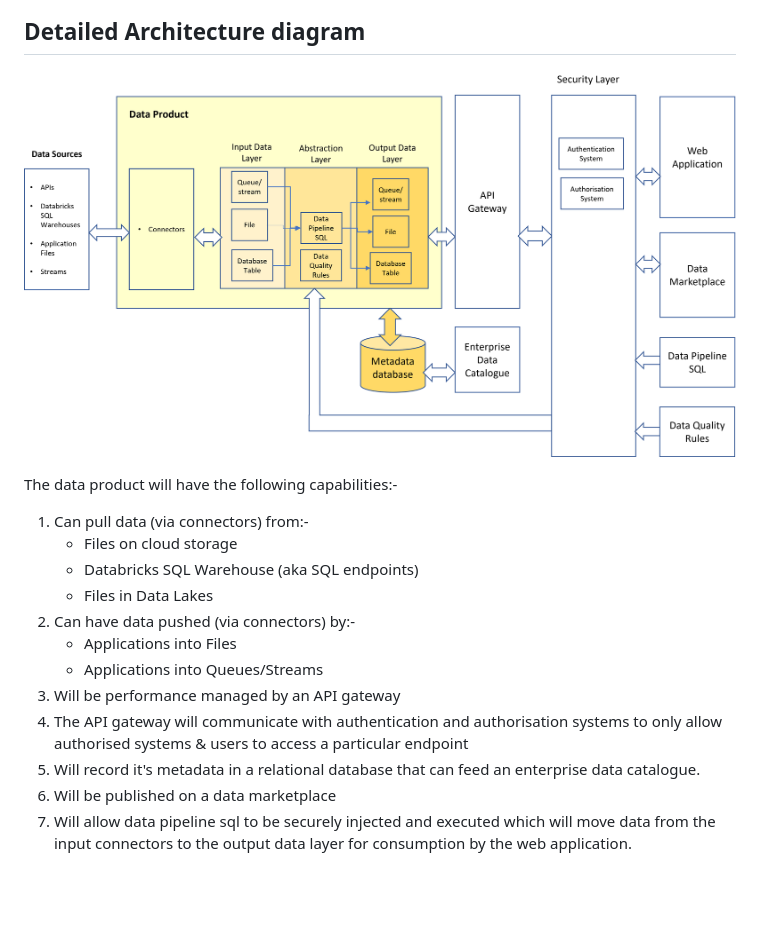
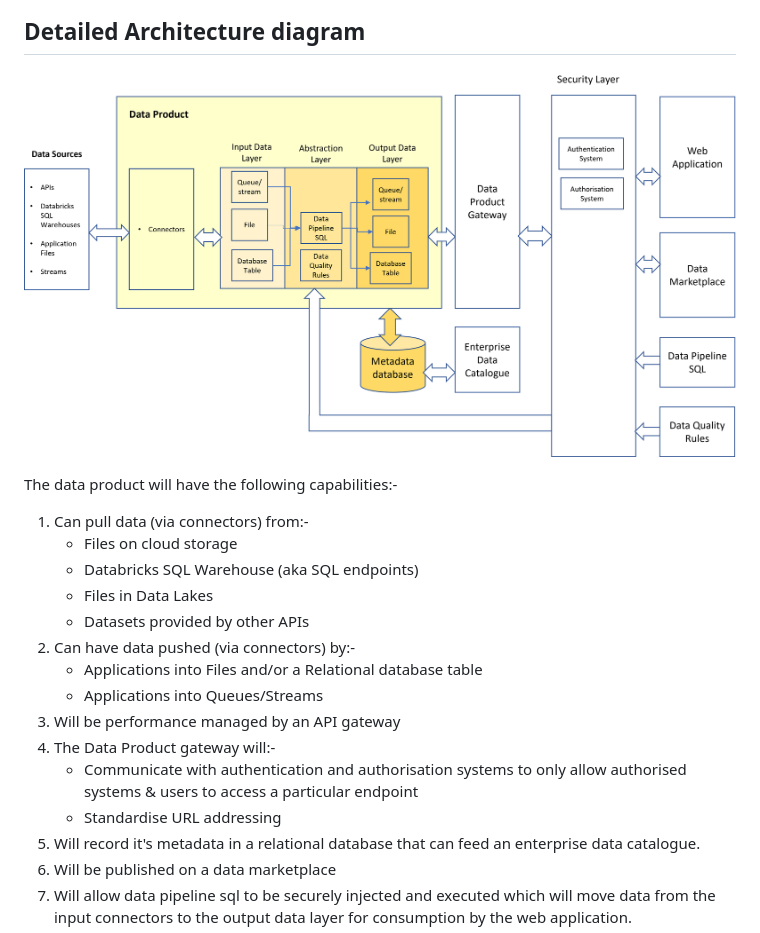
Before and after one commit to deytalytics/dataproductpoc-docs, a Markdown page: dp-architecture.md, the part around the change. GitHub-like rendering; pictures changed too: detailed-dp-architecture.png; blank space fills up the shorter version.

Commit message:
Changed reference from API gateway to Data Product Gateway to account for fact that access to Queues as well as Endpoints will be managed this way.

```diff
--- a/dp-architecture.md
+++ b/dp-architecture.md
@@ -45,11 +45,14 @@ The data product will have the following capabilities:-
    * Files on cloud storage
    * Databricks SQL Warehouse (aka SQL endpoints)
    * Files in Data Lakes
+   * Datasets provided by other APIs
 2. Can have data pushed (via connectors) by:-
-   * Applications into Files
+   * Applications into Files and/or a Relational database table
    * Applications into Queues/Streams
 3. Will be performance managed by an API gateway
-4. The API gateway will communicate with authentication and authorisation systems to only allow authorised systems & users to access a particular endpoint
+4. The Data Product gateway will:-
+   * Communicate with authentication and authorisation systems to only allow authorised systems & users to access a particular endpoint
+   * Standardise URL addressing
 5. Will record it's metadata in a relational database that can feed an enterprise data catalogue.
 6. Will be published on a data marketplace
 7. Will allow data pipeline sql to be securely injected and executed which will move data from the input connectors to the output data layer for consumption by the web application.
```
